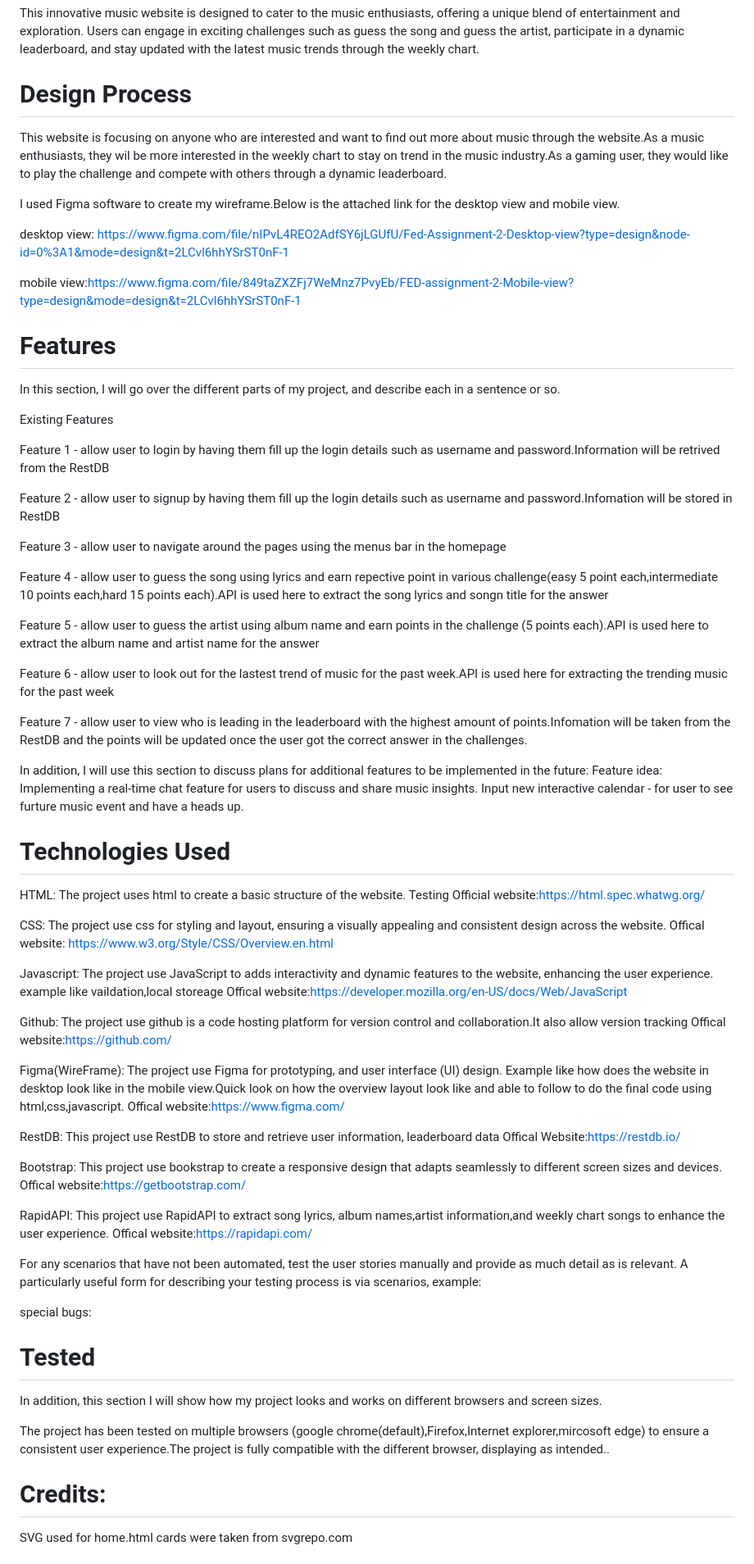
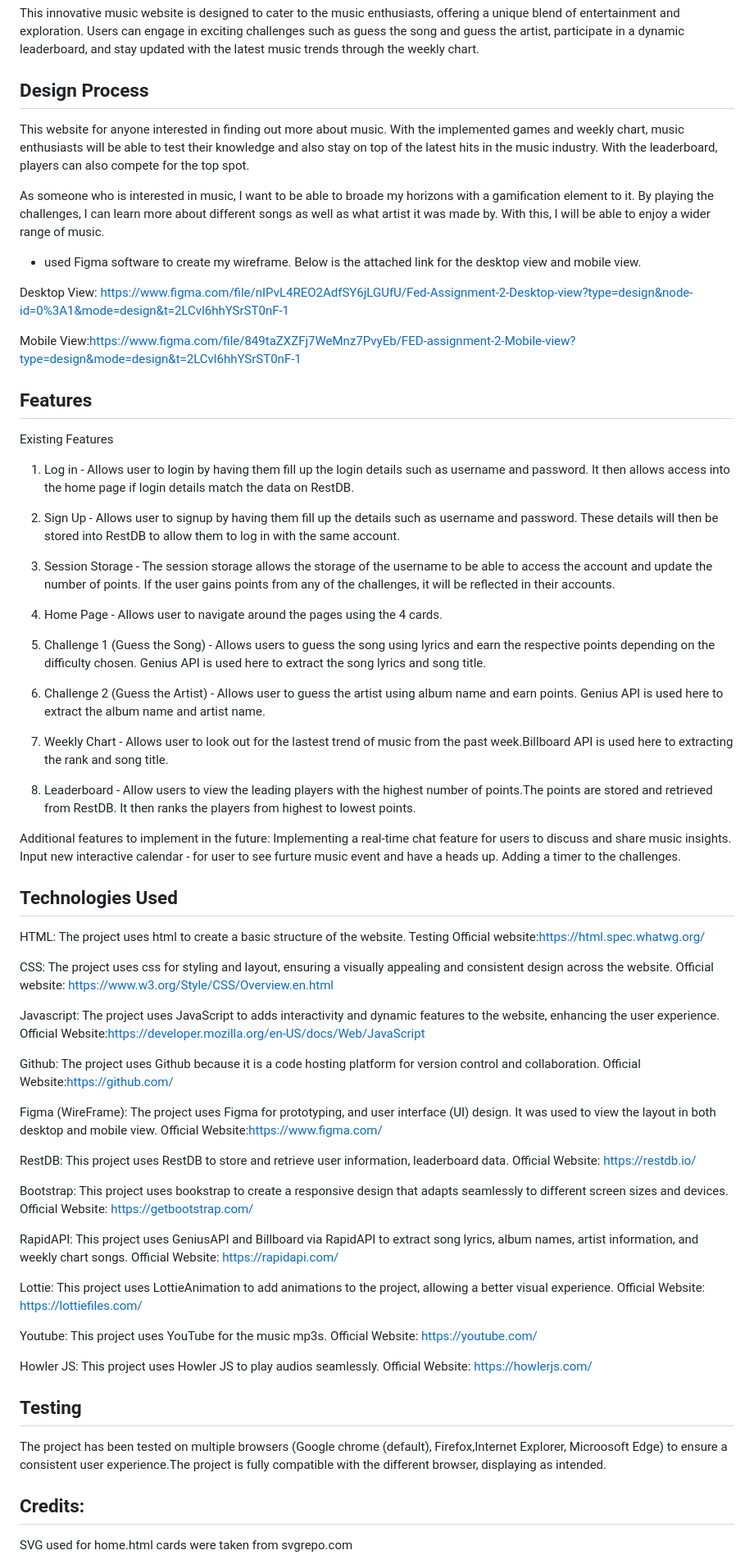
Before and after one commit to cheryllzy/FED_Assg2, a Markdown page: README.md, the part around one of its changes. Shown at 82% size. Rendered like a GitHub page.

```diff
--- a/README.md
+++ b/README.md
@@ -2,42 +2,45 @@
 
 This innovative music website is designed to cater to the music enthusiasts, offering a unique blend of entertainment and exploration. Users can engage in exciting challenges such as guess the song and guess the artist, participate in a dynamic leaderboard, and stay updated with the latest music trends through the weekly chart.
 
-# Design Process
+## Design Process
 
-This website is focusing on anyone who are interested and want to find out more about music through the website.As a music enthusiasts, they wil be more interested in the weekly chart to stay on trend in the music industry.As a gaming user, they would like to play the challenge and compete with others through a dynamic leaderboard.
+This website for anyone interested in finding out more about music. With the implemented games and weekly chart, music enthusiasts will be able to test their knowledge and also stay on top of the latest hits in the music industry. With the leaderboard, players can also compete for the top spot.
 
-I used Figma software to create my wireframe.Below is the attached link for the desktop view and mobile view.
+As someone who is interested in music, I want to be able to broade my horizons with a gamification element to it. By playing the challenges, I can learn more about different songs as well as what artist it was made by. With this, I will be able to enjoy a wider range of music.
 
-desktop view: https://www.figma.com/file/nIPvL4REO2AdfSY6jLGUfU/Fed-Assignment-2-Desktop-view?type=design&node-id=0%3A1&mode=design&t=2LCvl6hhYSrST0nF-1
+- used Figma software to create my wireframe. Below is the attached link for the desktop view and mobile view.
 
-mobile view:https://www.figma.com/file/849taZXZFj7WeMnz7PvyEb/FED-assignment-2-Mobile-view?type=design&mode=design&t=2LCvl6hhYSrST0nF-1
+Desktop View: https://www.figma.com/file/nIPvL4REO2AdfSY6jLGUfU/Fed-Assignment-2-Desktop-view?type=design&node-id=0%3A1&mode=design&t=2LCvl6hhYSrST0nF-1
 
-# Features
+Mobile View:https://www.figma.com/file/849taZXZFj7WeMnz7PvyEb/FED-assignment-2-Mobile-view?type=design&mode=design&t=2LCvl6hhYSrST0nF-1
 
-In this section, I will go over the different parts of my project, and describe each in a sentence or so.
+
+## Features
 
 Existing Features
 
-Feature 1 - allow user to login by having them fill up the login details such as username and password.Information will be retrived from the RestDB
+1) Log in - Allows user to login by having them fill up the login details such as username and password. It then allows access into the home page if login details match the data on RestDB.
 
-Feature 2 - allow user to signup by having them fill up the login details such as username and password.Infomation will be stored in RestDB
+2) Sign Up - Allows user to signup by having them fill up the details such as username and password. These details will then be stored into RestDB to allow them to log in with the same account.
 
-Feature 3 - allow user to navigate around the pages using the menus bar in the homepage
+3) Session Storage -  The session storage allows the storage of the username to be able to access the account and update the number of points. If the user gains points from any of the challenges, it will be reflected in their accounts.
 
-Feature 4 - allow user to guess the song using lyrics and earn repective point in various challenge(easy 5 point each,intermediate 10 points each,hard 15 points each).API is used here to extract the song lyrics and songn title for the answer
+4) Home Page - Allows user to navigate around the pages using the 4 cards.
 
-Feature 5 - allow user to guess the artist using album name and earn points in the challenge (5 points each).API is used here to extract the album name and artist name for the answer
+5) Challenge 1 (Guess the Song) - Allows users to guess the song using lyrics and earn the respective points depending on the difficulty chosen. Genius API is used here to extract the song lyrics and song title.
 
-Feature 6 - allow user to look out for the lastest trend of music for the past week.API is used here for extracting the trending music for the past week
+6) Challenge 2 (Guess the Artist) - Allows user to guess the artist using album name and earn points. Genius API is used here to extract the album name and artist name.
 
-Feature 7 - allow user to view who is leading in the leaderboard with the highest amount of points.Infomation will be taken from the RestDB and the points will be updated once the user got the correct answer in the challenges.
+7) Weekly Chart - Allows user to look out for the lastest trend of music from the past week.Billboard API is used here to extracting the rank and song title.
 
-In addition, I will use this section to discuss plans for additional features to be implemented in the future:
-Feature idea:
+8) Leaderboard - Allow users to view the leading players with the highest number of points.The points are stored and retrieved from RestDB. It then ranks the players from highest to lowest points.
+
+Additional features to implement in the future:
 Implementing a real-time chat feature for users to discuss and share music insights.
 Input new interactive calendar - for user to see furture music event and have a heads up.
+Adding a timer to the challenges.
 
-# Technologies Used
+## Technologies Used
 
 HTML:
 The project uses html to create a basic structure of the website.
@@ -45,47 +48,49 @@ Testing
 Official website:https://html.spec.whatwg.org/
 
 CSS:
-The project use css for styling and layout, ensuring a visually appealing and consistent design across the website.
-Offical website: https://www.w3.org/Style/CSS/Overview.en.html
+The project uses css for styling and layout, ensuring a visually appealing and consistent design across the website.
+Official website: https://www.w3.org/Style/CSS/Overview.en.html
 
 Javascript:
-The project use JavaScript to adds interactivity and dynamic features to the website, enhancing the user experience.
-example like vaildation,local storeage
-Offical website:https://developer.mozilla.org/en-US/docs/Web/JavaScript
+The project uses JavaScript to adds interactivity and dynamic features to the website, enhancing the user experience.
+Official Website:https://developer.mozilla.org/en-US/docs/Web/JavaScript
 
 Github:
-The project use github is a code hosting platform for version control and collaboration.It also allow version tracking
-Offical website:https://github.com/
+The project uses Github because it is a code hosting platform for version control and collaboration.
+Official Website:https://github.com/
 
-Figma(WireFrame):
-The project use Figma for prototyping, and user interface (UI) design.
-Example like how does the website in desktop look like in the mobile view.Quick look on how the overview layout look like and able to follow to do the final code using html,css,javascript.
-Offical website:https://www.figma.com/
+Figma (WireFrame):
+The project uses Figma for prototyping, and user interface (UI) design. It was used to view the layout in both desktop and mobile view.
+Official Website:https://www.figma.com/
 
 RestDB:
-This project use RestDB to store and retrieve user information, leaderboard data
-Offical Website:https://restdb.io/
+This project uses RestDB to store and retrieve user information, leaderboard data.
+Official Website: https://restdb.io/
 
 Bootstrap:
-This project use bookstrap to create a responsive design that adapts seamlessly to different screen sizes and devices.
-Offical website:https://getbootstrap.com/
+This project uses bookstrap to create a responsive design that adapts seamlessly to different screen sizes and devices.
+Official Website: https://getbootstrap.com/
 
 RapidAPI:
-This project use RapidAPI to extract song lyrics, album names,artist information,and weekly chart songs to enhance the user experience.
-Offical website:https://rapidapi.com/
+This project uses GeniusAPI and Billboard via RapidAPI to extract song lyrics, album names, artist information, and weekly chart songs.
+Official Website: https://rapidapi.com/
 
-For any scenarios that have not been automated, test the user stories manually and provide as much detail as is relevant. A particularly useful form for describing your testing process is via scenarios, example:
+Lottie:
+This project uses LottieAnimation to add animations to the project, allowing a better visual experience.
+Official Website: https://lottiefiles.com/
 
-special bugs:
+Youtube:
+This project uses YouTube for the music mp3s.
+Official Website: https://youtube.com/
 
-# Tested
+Howler JS:
+This project uses Howler JS to play audios seamlessly.
+Official Website: https://howlerjs.com/
 
-In addition, this section I will show how my project looks and works on different browsers and screen sizes.
+## Testing
+The project has been tested on multiple browsers (Google chrome (default), Firefox,Internet Explorer, Microosoft Edge) to ensure a consistent user experience.The project is fully compatible with the different browser, displaying as intended.
 
-The project has been tested on multiple browsers (google chrome(default),Firefox,Internet explorer,mircosoft edge) to ensure a consistent user experience.The project is fully compatible with the different browser, displaying as intended..
-
-# Credits:
-
+## Credits:
 SVG used for home.html cards were taken from svgrepo.com
 
 (Challenge: Guess the Song) - https://www.svgrepo.com/svg/499628/music-note
```
Also changed, not shown: other parts of README.md (+24 -7 lines).
